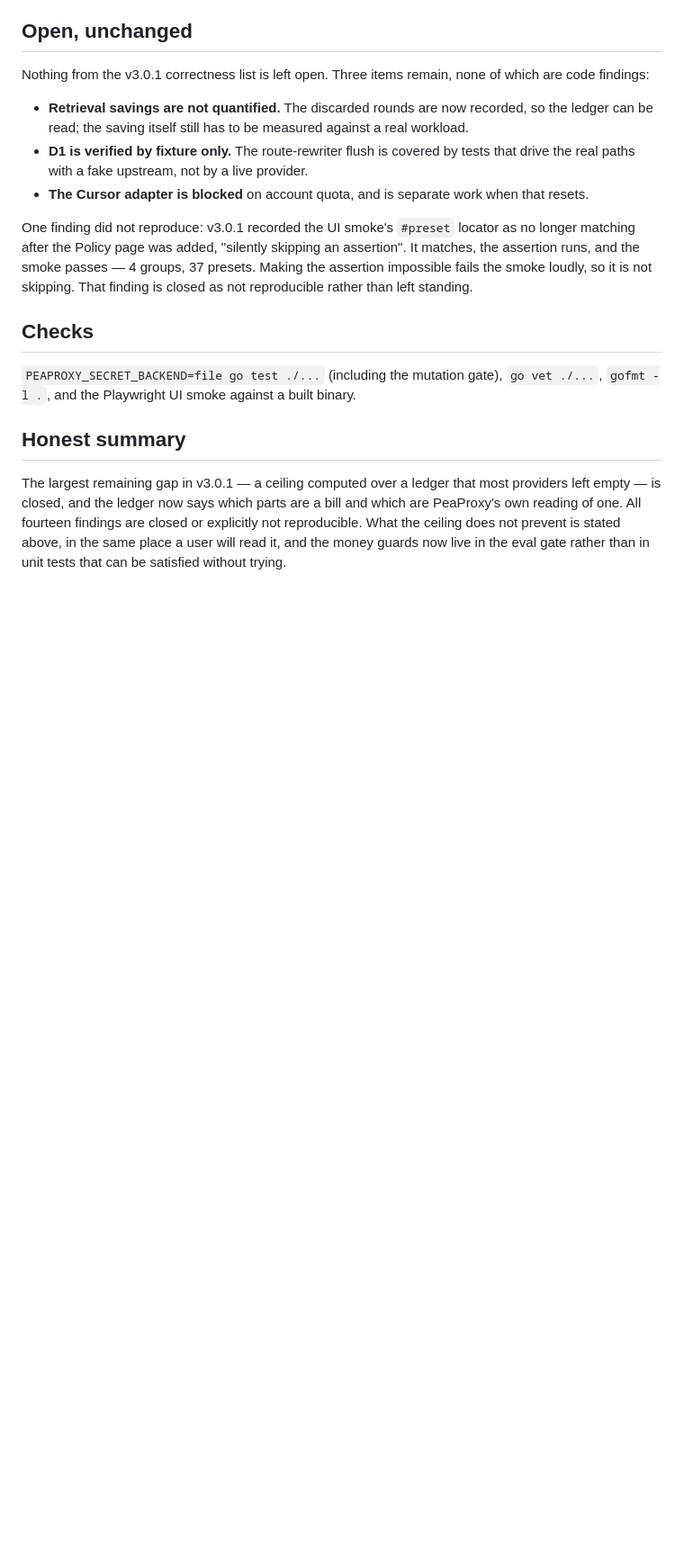
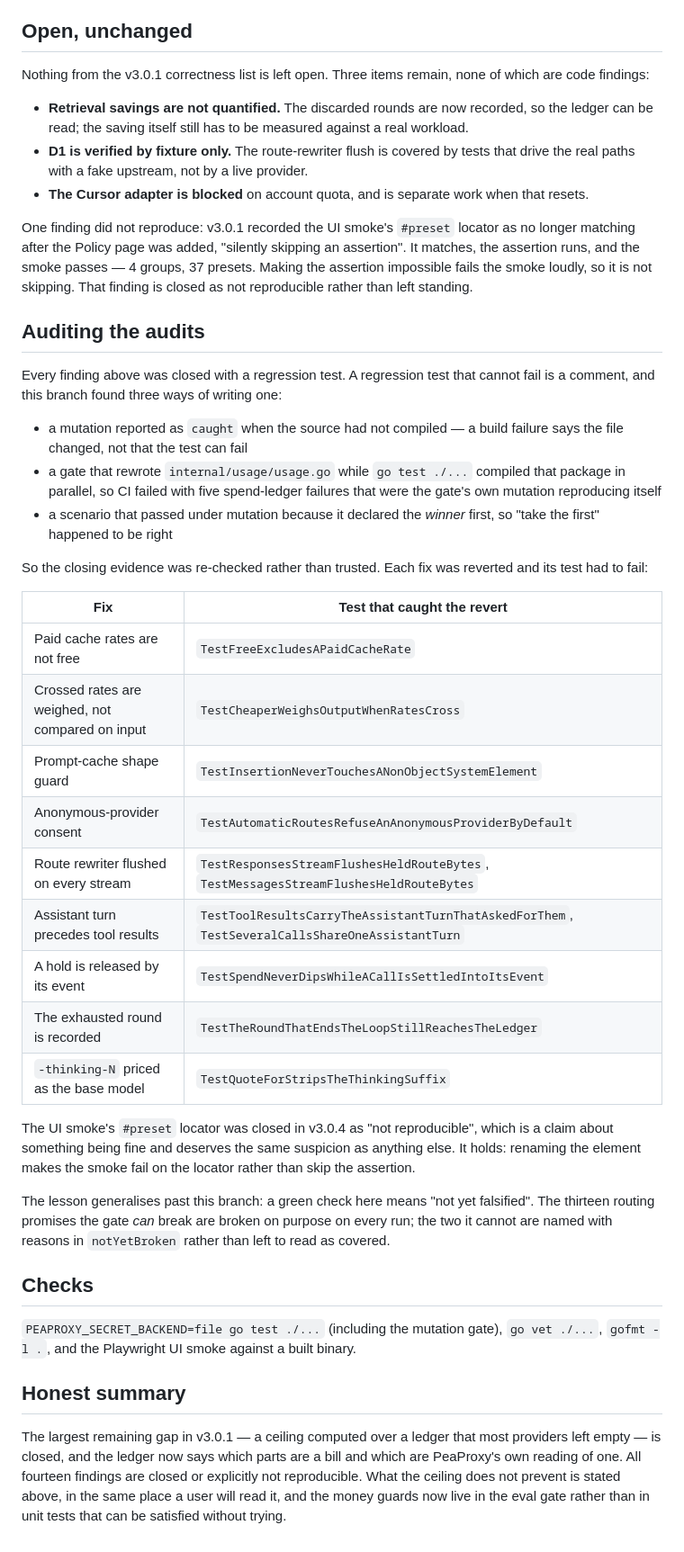
Before and after one commit to ks1686/peaproxy, a Markdown page: docs/V3.0.4-REVIEW.md, the part around the change. Shown at 90% size. GitHub-like rendering; blank space fills up the shorter version.

Commit message:
docs: re-verify the closing evidence instead of trusting it
Every finding in this release was closed with a regression test. This branch
found three ways of writing one that cannot fail -- a build failure
reported as a caught mutation, a gate corrupting a concurrent package
build, and a scenario passing because it declared the winner first -- so
the closing evidence was re-checked rather than believed.

Nine fixes were reverted one at a time; each one's test failed, and the
tests are named in the table so the claim is checkable rather than
asserted.

The UI smoke's #preset locator was closed earlier as "not reproducible",
which is a claim about something being fine and deserves the same
suspicion as anything else. It holds: renaming the element makes the smoke
fail on the locator rather than skip the assertion. Worth recording,
because the alternative was leaving a negative claim standing unexamined
for the life of the document.

The table is deliberately checkable. A closing summary that only says
"verified" is the same failure as the ones it is describing.

```diff
--- a/docs/V3.0.4-REVIEW.md
+++ b/docs/V3.0.4-REVIEW.md
@@ -120,6 +120,44 @@ assertion". It matches, the assertion runs, and the smoke passes — 4 groups, 3
 presets. Making the assertion impossible fails the smoke loudly, so it is not
 skipping. That finding is closed as not reproducible rather than left standing.
 
+## Auditing the audits
+
+Every finding above was closed with a regression test. A regression test that
+cannot fail is a comment, and this branch found three ways of writing one:
+
+- a mutation reported as `caught` when the source had not compiled — a build
+  failure says the file changed, not that the test can fail
+- a gate that rewrote `internal/usage/usage.go` while `go test ./...` compiled
+  that package in parallel, so CI failed with five spend-ledger failures that
+  were the gate's own mutation reproducing itself
+- a scenario that passed under mutation because it declared the *winner* first,
+  so "take the first" happened to be right
+
+So the closing evidence was re-checked rather than trusted. Each fix was
+reverted and its test had to fail:
+
+| Fix | Test that caught the revert |
+| --- | --- |
+| Paid cache rates are not free | `TestFreeExcludesAPaidCacheRate` |
+| Crossed rates are weighed, not compared on input | `TestCheaperWeighsOutputWhenRatesCross` |
+| Prompt-cache shape guard | `TestInsertionNeverTouchesANonObjectSystemElement` |
+| Anonymous-provider consent | `TestAutomaticRoutesRefuseAnAnonymousProviderByDefault` |
+| Route rewriter flushed on every stream | `TestResponsesStreamFlushesHeldRouteBytes`, `TestMessagesStreamFlushesHeldRouteBytes` |
+| Assistant turn precedes tool results | `TestToolResultsCarryTheAssistantTurnThatAskedForThem`, `TestSeveralCallsShareOneAssistantTurn` |
+| A hold is released by its event | `TestSpendNeverDipsWhileACallIsSettledIntoItsEvent` |
+| The exhausted round is recorded | `TestTheRoundThatEndsTheLoopStillReachesTheLedger` |
+| `-thinking-N` priced as the base model | `TestQuoteForStripsTheThinkingSuffix` |
+
+The UI smoke's `#preset` locator was closed in v3.0.4 as "not reproducible",
+which is a claim about something being fine and deserves the same suspicion as
+anything else. It holds: renaming the element makes the smoke fail on the
+locator rather than skip the assertion.
+
+The lesson generalises past this branch: a green check here means "not yet
+falsified". The thirteen routing promises the gate *can* break are broken on
+purpose on every run; the two it cannot are named with reasons in
+`notYetBroken` rather than left to read as covered.
+
 ## Checks
 
 `PEAPROXY_SECRET_BACKEND=file go test ./...` (including the mutation gate),
```
